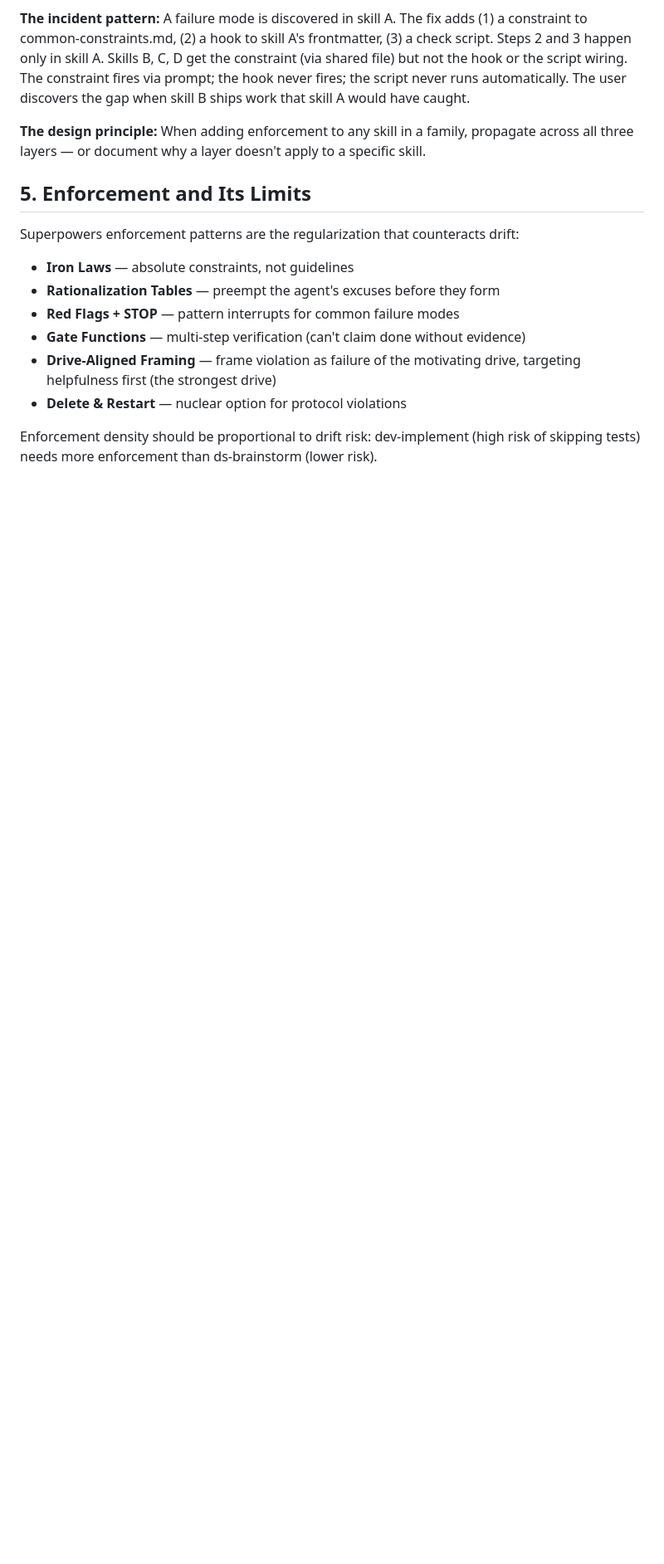
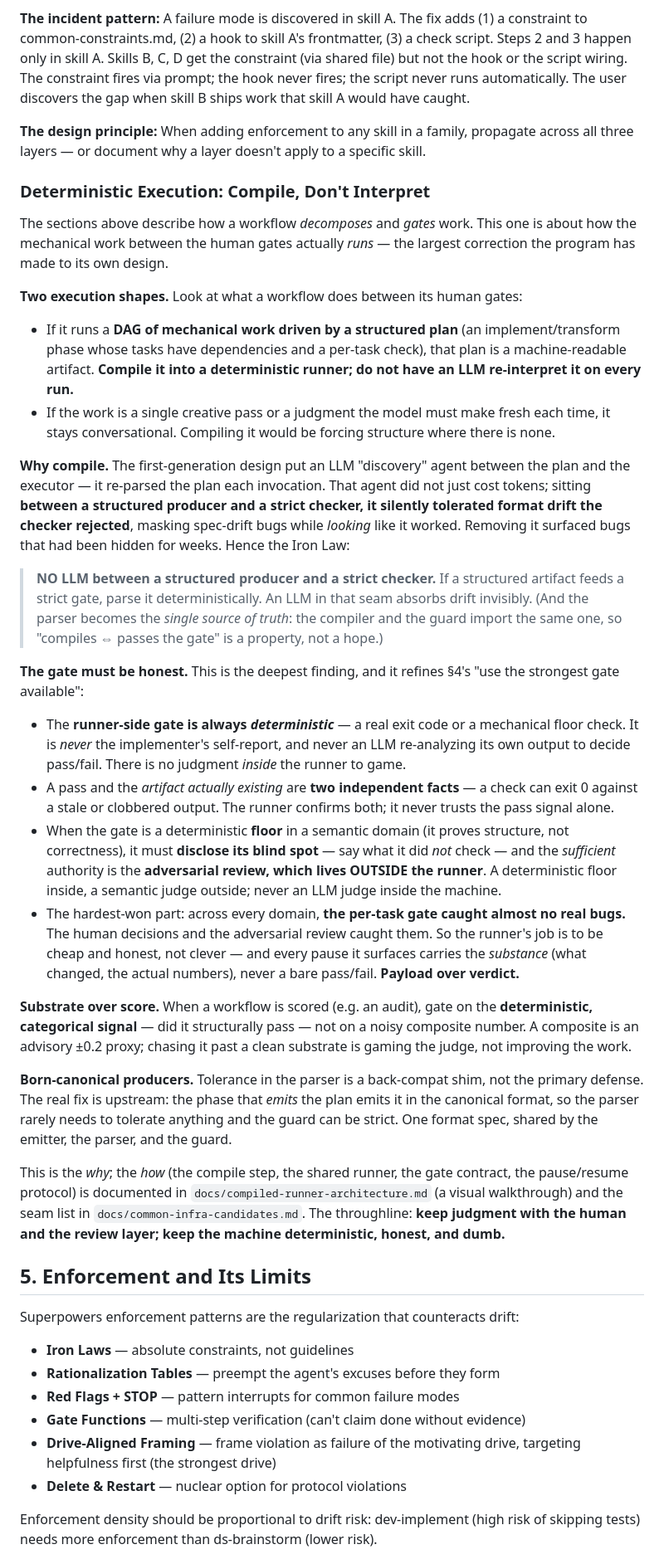
Before and after one commit to edwinhu/claude-plugins, a Markdown page: PHILOSOPHY.md, the part around one of its changes. Shown at 83% size. GitHub-like rendering; blank space fills up the shorter version.

Commit message:
docs(philosophy): add Deterministic Execution (compiled-runner) section + refine gates/loops (DRAFT — for review)
Adds a '### Deterministic Execution: Compile, Don't Interpret' subsection to §4 at
philosophy altitude (the why): compile-vs-interpret + the no-LLM-between-producer-and-
checker Iron Law, honest gates (deterministic floor, pass⊥artifactsPresent, semantic
authority outside the runner, payload>verdict), substrate-over-score, emitter-canonical.
Cross-links docs/compiled-runner-architecture.md + common-infra-candidates.md.

Refines 3 now-superseded claims: §3 RL-lens 'writing/DS gates are judgment-based' →
every gate has a deterministic floor, judgment lives outside; §4 Gates 'honor-system
never' → never trust a self-report, confirm artifact-exists separately; §6 'no loops'
→ the orchestration loop should be a deterministic compiled run.js (fresh subagent per
task still holds).

NOT merged — awaiting review.

Co-Authored-By: Claude Opus 4.8 (1M context) <noreply@anthropic.com>
Claude-Session: https://claude.ai/code/session_01VuNZNMCRwHTewXN9MToVeM

```diff
--- a/PHILOSOPHY.md
+++ b/PHILOSOPHY.md
@@ -218,6 +220,30 @@ Shared constraints (the section above) address only one layer of cross-skill enf
 
 **The design principle:** When adding enforcement to any skill in a family, propagate across all three layers — or document why a layer doesn't apply to a specific skill.
 
+### Deterministic Execution: Compile, Don't Interpret
+
+The sections above describe how a workflow *decomposes* and *gates* work. This one is about how the mechanical work between the human gates actually *runs* — the largest correction the program has made to its own design.
+
+**Two execution shapes.** Look at what a workflow does between its human gates:
+- If it runs a **DAG of mechanical work driven by a structured plan** (an implement/transform phase whose tasks have dependencies and a per-task check), that plan is a machine-readable artifact. **Compile it into a deterministic runner; do not have an LLM re-interpret it on every run.**
+- If the work is a single creative pass or a judgment the model must make fresh each time, it stays conversational. Compiling it would be forcing structure where there is none.
+
+**Why compile.** The first-generation design put an LLM "discovery" agent between the plan and the executor — it re-parsed the plan each invocation. That agent did not just cost tokens; sitting **between a structured producer and a strict checker, it silently tolerated format drift the checker rejected**, masking spec-drift bugs while *looking* like it worked. Removing it surfaced bugs that had been hidden for weeks. Hence the Iron Law:
+
+> **NO LLM between a structured producer and a strict checker.** If a structured artifact feeds a strict gate, parse it deterministically. An LLM in that seam absorbs drift invisibly. (And the parser becomes the *single source of truth*: the compiler and the guard import the same one, so "compiles ⇔ passes the gate" is a property, not a hope.)
+
+**The gate must be honest.** This is the deepest finding, and it refines §4's "use the strongest gate available":
+- The **runner-side gate is always *deterministic*** — a real exit code or a mechanical floor check. It is *never* the implementer's self-report, and never an LLM re-analyzing its own output to decide pass/fail. There is no judgment *inside* the runner to game.
+- A pass and the *artifact actually existing* are **two independent facts** — a check can exit 0 against a stale or clobbered output. The runner confirms both; it never trusts the pass signal alone.
+- When the gate is a deterministic **floor** in a semantic domain (it proves structure, not correctness), it must **disclose its blind spot** — say what it did *not* check — and the *sufficient* authority is the **adversarial review, which lives OUTSIDE the runner**. A deterministic floor inside, a semantic judge outside; never an LLM judge inside the machine.
+- The hardest-won part: across every domain, **the per-task gate caught almost no real bugs.** The human decisions and the adversarial review caught them. So the runner's job is to be cheap and honest, not clever — and every pause it surfaces carries the *substance* (what changed, the actual numbers), never a bare pass/fail. **Payload over verdict.**
+
+**Substrate over score.** When a workflow is scored (e.g. an audit), gate on the **deterministic, categorical signal** — did it structurally pass — not on a noisy composite number. A composite is an advisory ±0.2 proxy; chasing it past a clean substrate is gaming the judge, not improving the work.
+
+**Born-canonical producers.** Tolerance in the parser is a back-compat shim, not the primary defense. The real fix is upstream: the phase that *emits* the plan emits it in the canonical format, so the parser rarely needs to tolerate anything and the guard can be strict. One format spec, shared by the emitter, the parser, and the guard.
+
+This is the *why*; the *how* (the compile step, the shared runner, the gate contract, the pause/resume protocol) is documented in `docs/compiled-runner-architecture.md` (a visual walkthrough) and the seam list in `docs/common-infra-candidates.md`. The throughline: **keep judgment with the human and the review layer; keep the machine deterministic, honest, and dumb.**
+
 ## 5. Enforcement and Its Limits
 
 Superpowers enforcement patterns are the regularization that counteracts drift:
```
Also changed, not shown: other parts of PHILOSOPHY.md (+5 -1 lines).
